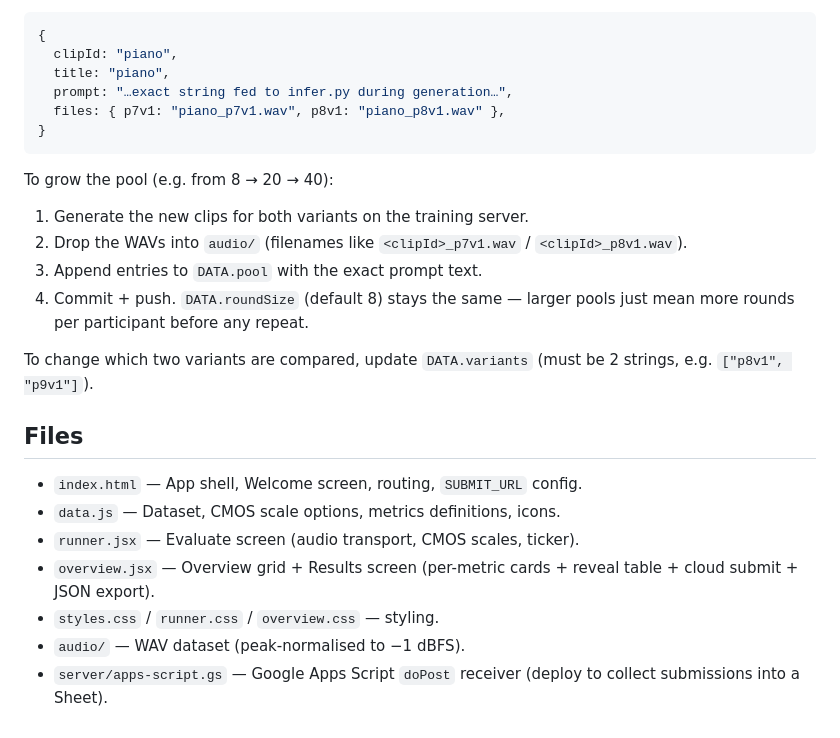
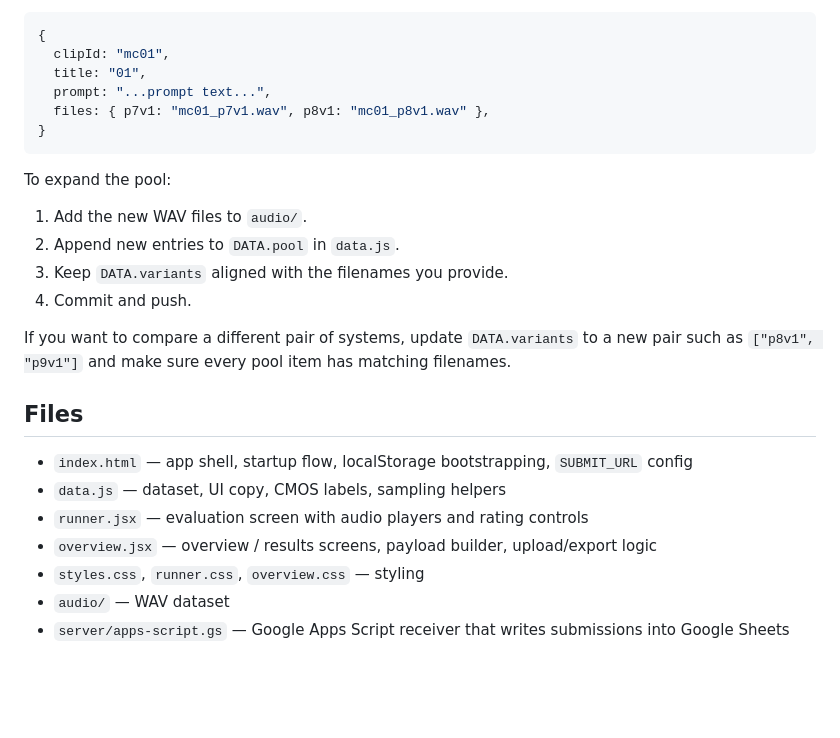
Before and after one commit to Lanternko/audio-ab-test, a Markdown page: README.md, the part around one of its changes. Drawn GitHub-style; blank space fills up the shorter version.

````diff
--- a/README.md
+++ b/README.md
@@ -84,26 +144,27 @@ The **pool** sits in [`data.js`](data.js) under `DATA.pool`. Each entry:
 ```js
 {
-  clipId: "piano",
-  title: "piano",
-  prompt: "…exact string fed to infer.py during generation…",
-  files: { p7v1: "piano_p7v1.wav", p8v1: "piano_p8v1.wav" },
+  clipId: "mc01",
+  title: "01",
+  prompt: "...prompt text...",
+  files: { p7v1: "mc01_p7v1.wav", p8v1: "mc01_p8v1.wav" },
 }
 ```
 
-To grow the pool (e.g. from 8 → 20 → 40):
-1. Generate the new clips for both variants on the training server.
-2. Drop the WAVs into `audio/` (filenames like `<clipId>_p7v1.wav` / `<clipId>_p8v1.wav`).
-3. Append entries to `DATA.pool` with the exact prompt text.
-4. Commit + push. `DATA.roundSize` (default 8) stays the same — larger pools just mean more rounds per participant before any repeat.
+To expand the pool:
 
-To change which two variants are compared, update `DATA.variants` (must be 2 strings, e.g. `["p8v1", "p9v1"]`).
+1. Add the new WAV files to `audio/`.
+2. Append new entries to `DATA.pool` in `data.js`.
+3. Keep `DATA.variants` aligned with the filenames you provide.
+4. Commit and push.
+
+If you want to compare a different pair of systems, update `DATA.variants` to a new pair such as `["p8v1", "p9v1"]` and make sure every pool item has matching filenames.
 
 ## Files
 
-- `index.html` — App shell, Welcome screen, routing, `SUBMIT_URL` config.
-- `data.js` — Dataset, CMOS scale options, metrics definitions, icons.
-- `runner.jsx` — Evaluate screen (audio transport, CMOS scales, ticker).
-- `overview.jsx` — Overview grid + Results screen (per-metric cards + reveal table + cloud submit + JSON export).
-- `styles.css` / `runner.css` / `overview.css` — styling.
-- `audio/` — WAV dataset (peak-normalised to −1 dBFS).
-- `server/apps-script.gs` — Google Apps Script `doPost` receiver (deploy to collect submissions into a Sheet).
+- `index.html` — app shell, startup flow, localStorage bootstrapping, `SUBMIT_URL` config
+- `data.js` — dataset, UI copy, CMOS labels, sampling helpers
+- `runner.jsx` — evaluation screen with audio players and rating controls
+- `overview.jsx` — overview / results screens, payload builder, upload/export logic
+- `styles.css`, `runner.css`, `overview.css` — styling
+- `audio/` — WAV dataset
+- `server/apps-script.gs` — Google Apps Script receiver that writes submissions into Google Sheets
````
Also changed, not shown: other parts of README.md (+109 -49 lines).
